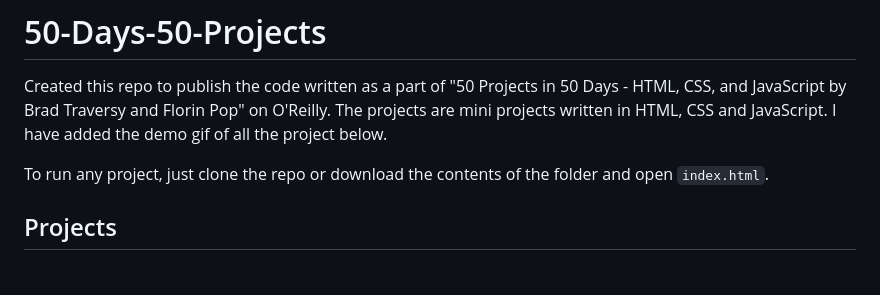
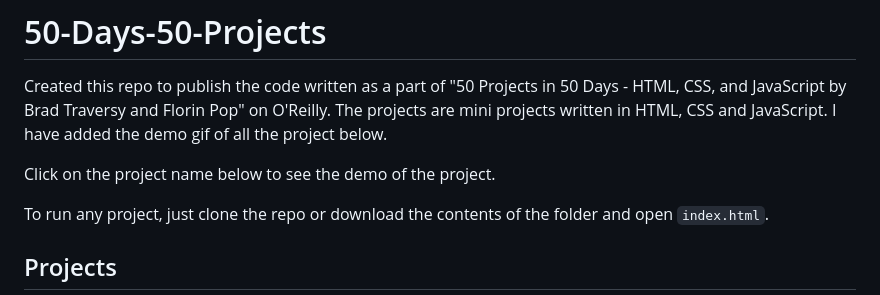
Before and after one commit to milan-vishnoi/50-Days-50-Projects, a Markdown page: README.md, the part around the change. GitHub-like rendering; blank space fills up the shorter version.

```diff
--- a/README.md
+++ b/README.md
@@ -1,5 +1,7 @@
 # 50-Days-50-Projects
 Created this repo to publish the code written as a part of "50 Projects in 50 Days - HTML, CSS, and JavaScript by Brad Traversy and Florin Pop" on O'Reilly. The projects are mini projects written in HTML, CSS and JavaScript. I have added the demo gif of all the project below.
+
+Click on the project name below to see the demo of the project.
 
 To run any project, just clone the repo or download the contents of the folder and open `index.html`.
 
```
